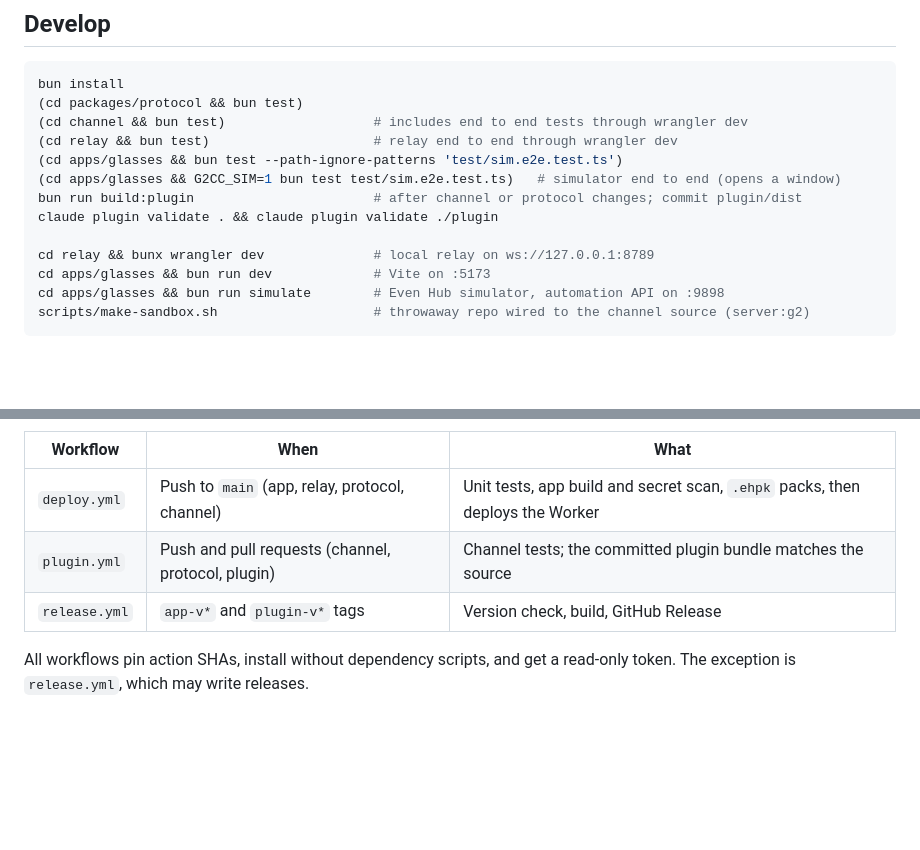
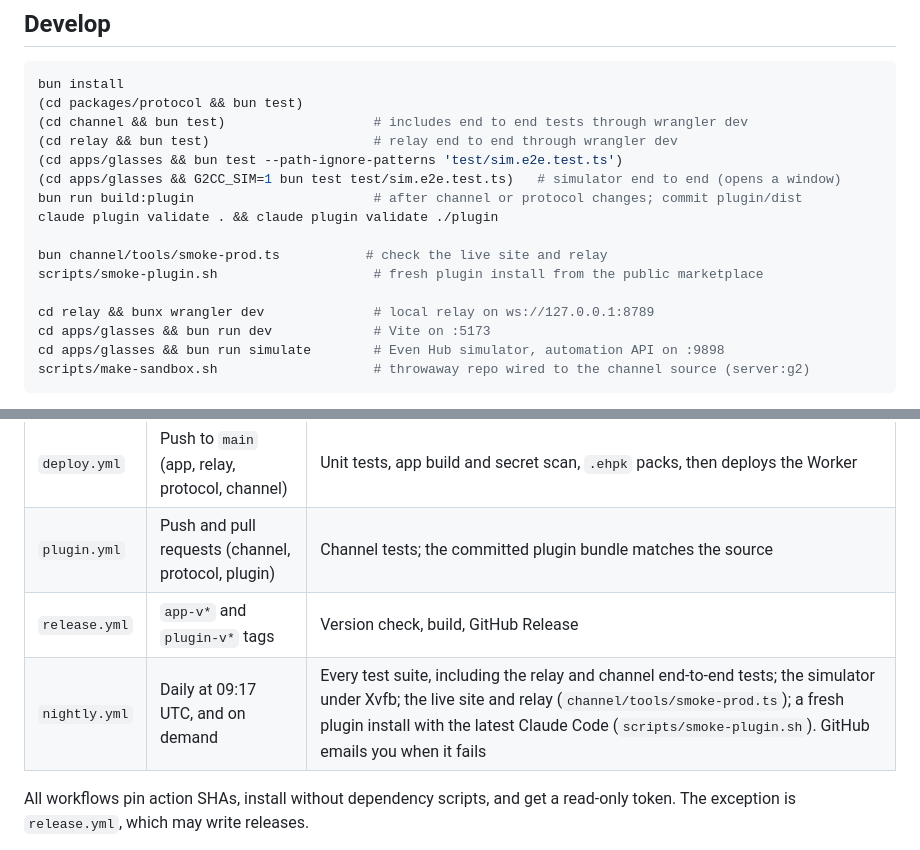
Before and after one commit to atillasaadat/g2_claude_rc, a Markdown page: README.md, 2 parts joined by grey strips. Rendered like a GitHub page; blank space fills up the shorter version.

Commit message:
docs: the nightly health check in the README and the decisions log
Claude-Session: https://claude.ai/code/session_01Vegx81fkREDTWdDNsLRti6

```diff
--- a/README.md
+++ b/README.md
@@ -122,6 +122,9 @@ bun install
 bun run build:plugin                       # after channel or protocol changes; commit plugin/dist
 claude plugin validate . && claude plugin validate ./plugin
 
+bun channel/tools/smoke-prod.ts           # check the live site and relay
+scripts/smoke-plugin.sh                    # fresh plugin install from the public marketplace
+
 cd relay && bunx wrangler dev              # local relay on ws://127.0.0.1:8789
 cd apps/glasses && bun run dev             # Vite on :5173
 cd apps/glasses && bun run simulate        # Even Hub simulator, automation API on :9898
@@ -150,6 +153,7 @@ To cut one, add an entry to [CHANGELOG.md](CHANGELOG.md), commit, then run `scri
 | `deploy.yml` | Push to `main` (app, relay, protocol, channel) | Unit tests, app build and secret scan, `.ehpk` packs, then deploys the Worker |
 | `plugin.yml` | Push and pull requests (channel, protocol, plugin) | Channel tests; the committed plugin bundle matches the source |
 | `release.yml` | `app-v*` and `plugin-v*` tags | Version check, build, GitHub Release |
+| `nightly.yml` | Daily at 09:17 UTC, and on demand | Every test suite, including the relay and channel end-to-end tests; the simulator under Xvfb; the live site and relay (`channel/tools/smoke-prod.ts`); a fresh plugin install with the latest Claude Code (`scripts/smoke-plugin.sh`). GitHub emails you when it fails |
 
 All workflows pin action SHAs, install without dependency scripts, and get a read-only token. The exception is `release.yml`, which may write releases.
 
```
Also changed, not shown: docs/decisions.md (+10 -0 lines).
